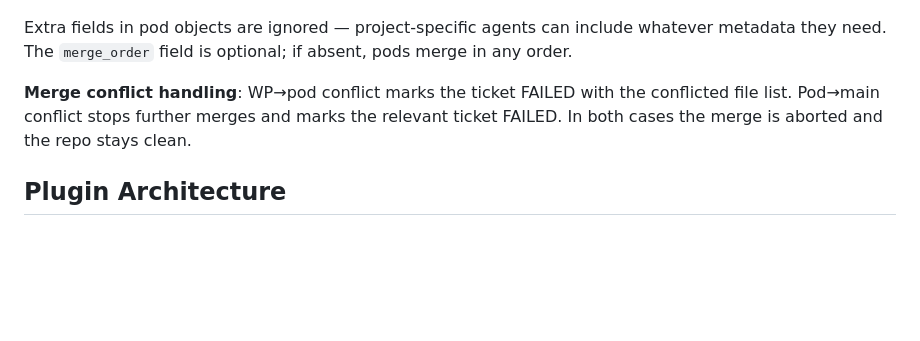
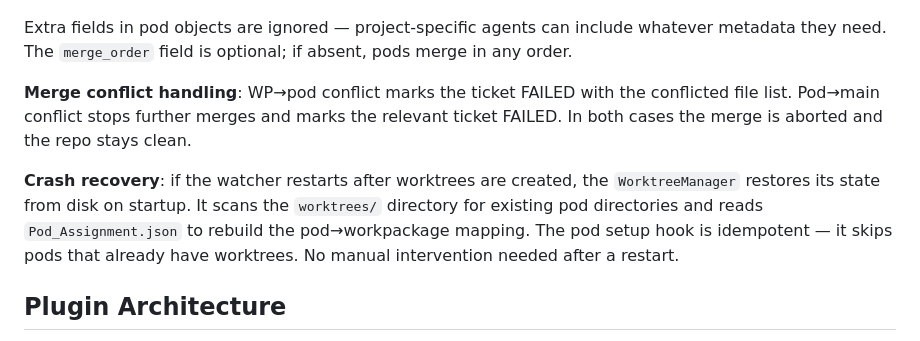
Before and after one commit to Adendakis/conductor, a Markdown page: docs/architecture.md, the part around the change. GitHub-like rendering; blank space fills up the shorter version.

Commit message:
Docs: worktree crash recovery, pod setup idempotency

```diff
--- a/docs/architecture.md
+++ b/docs/architecture.md
@@ -118,6 +118,12 @@ pods merge in any order.
 conflicted file list. Pod→main conflict stops further merges and marks the
 relevant ticket FAILED. In both cases the merge is aborted and the repo stays clean.
 
+**Crash recovery**: if the watcher restarts after worktrees are created, the
+`WorktreeManager` restores its state from disk on startup. It scans the
+`worktrees/` directory for existing pod directories and reads `Pod_Assignment.json`
+to rebuild the pod→workpackage mapping. The pod setup hook is idempotent — it
+skips pods that already have worktrees. No manual intervention needed after a restart.
+
 ## Plugin Architecture
 
 Conductor is a generic framework — it knows about tickets, phases, steps, scopes,
```
Also changed, not shown: docs/configuration.md (+9 -0 lines).
